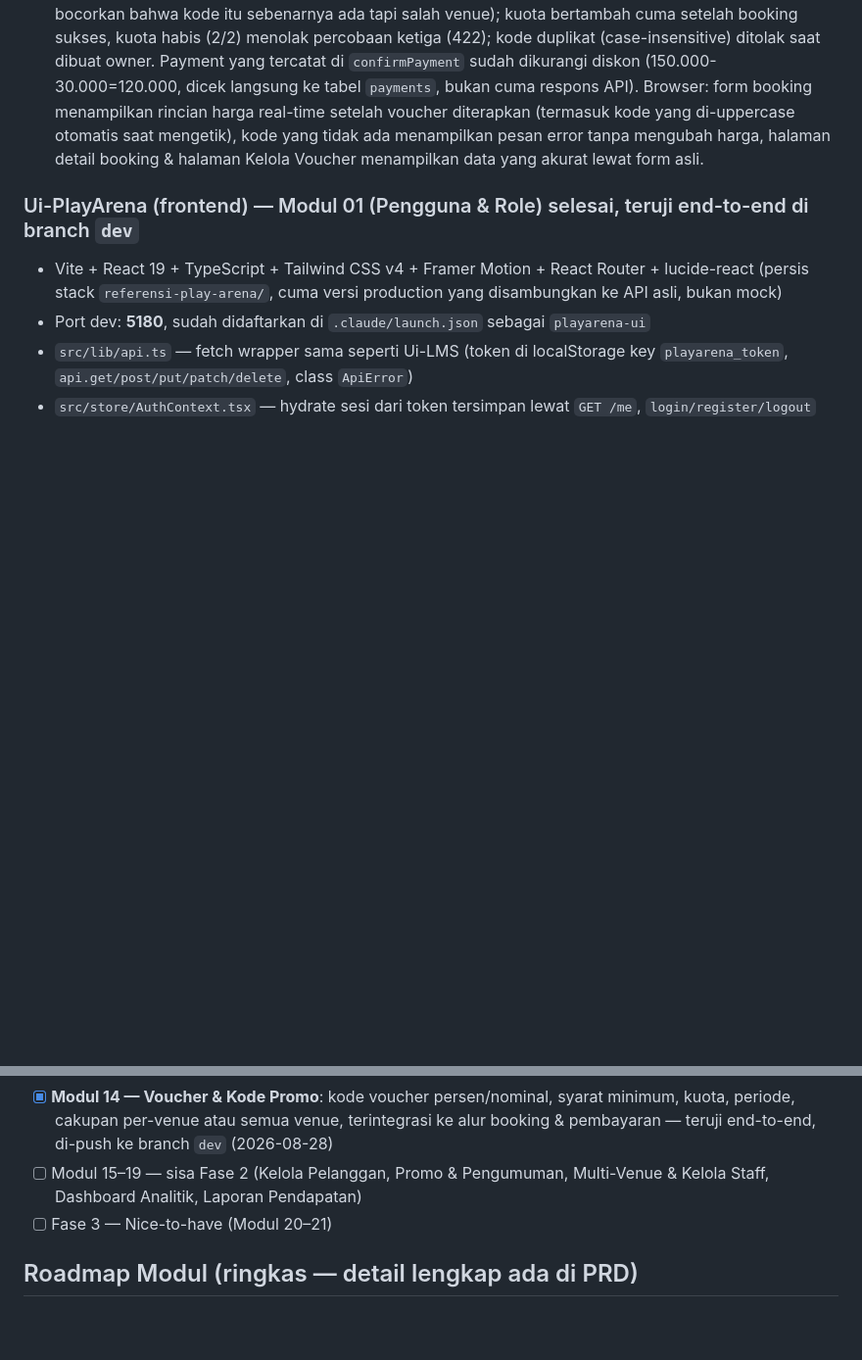
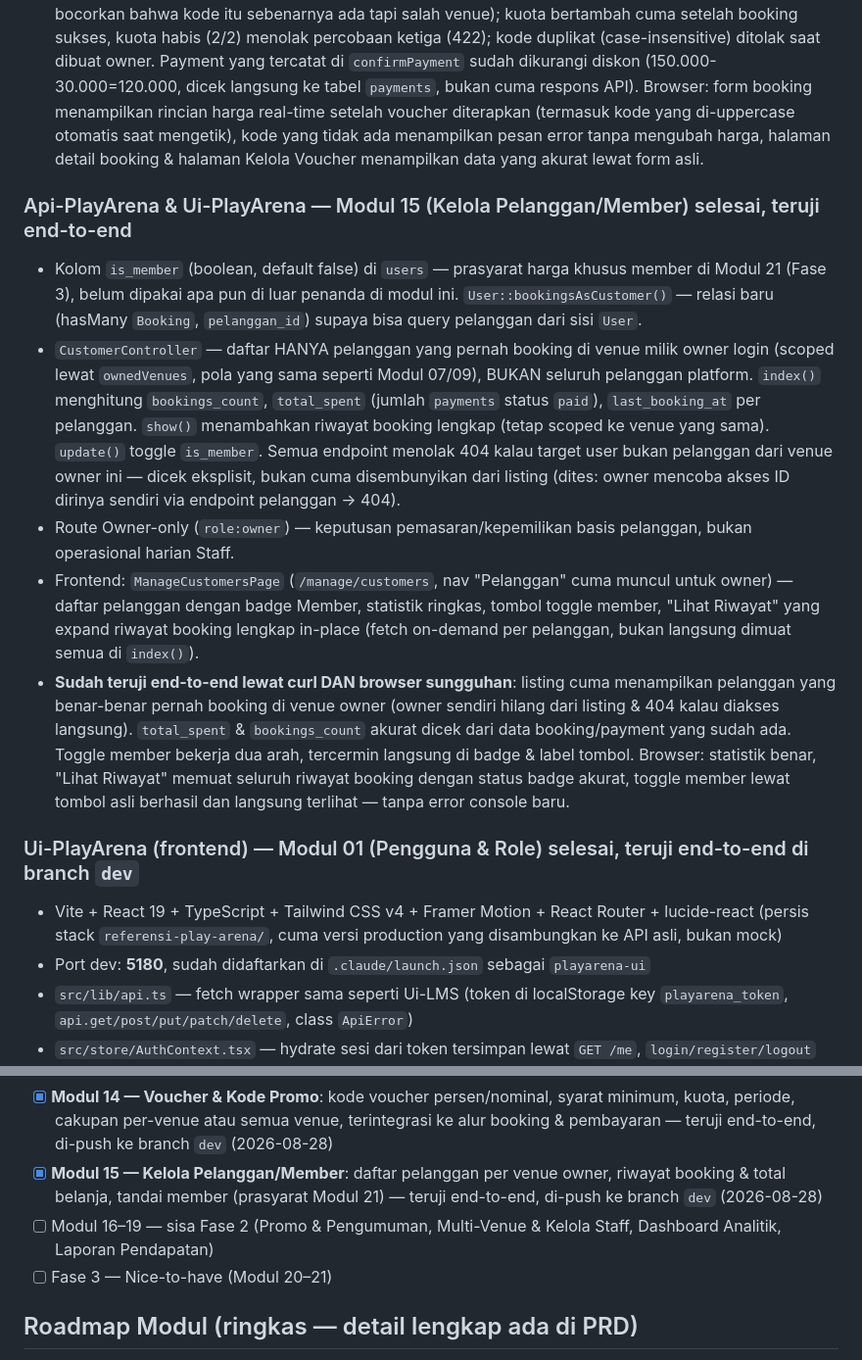
Before and after one commit to FazriAhmad/play-arena, a Markdown page: STATUS.md, 2 parts joined by grey strips. Shown at 98% size. GitHub-like rendering; blank space fills up the shorter version.

Commit message:
docs: update STATUS.md with Modul 15 completion

```diff
--- a/STATUS.md
+++ b/STATUS.md
@@ -174,6 +174,13 @@ C:\Users\Fazri\portofolio\rec-center-book\
 - Frontend: `ManagePromosPage` (`/manage/promos`, link nav "Voucher" cuma muncul untuk owner) — daftar &amp; buat voucher, tampilkan kuota terpakai (`X/Y` atau "tanpa batas"), toggle aktif/nonaktif, hapus. `VenueDetailPage` (`BookingPanel`) — field "Kode Voucher (opsional)" + tombol "Terapkan" yang preview diskon real-time sebelum submit, rincian harga (harga asli/diskon/total) muncul begitu jam dipilih. `BookingDetailPage` — baris "Diskon voucher {kode}" di rincian harga invoice kalau booking pakai voucher.
 - **Sudah teruji end-to-end lewat curl DAN browser sungguhan**: diskon persen &amp; nominal terhitung benar (150.000×20%=30.000; fixed di-cap tidak melebihi subtotal); syarat minimum transaksi ditolak dengan pesan jelas kalau subtotal kurang (dites 1 jam vs 2 jam pada voucher yang sama); cakupan venue ditegakkan (kode khusus satu venue "tidak ditemukan" di venue lain — pesan generik disengaja, tidak bocorkan bahwa kode itu sebenarnya ada tapi salah venue); kuota bertambah cuma setelah booking sukses, kuota habis (2/2) menolak percobaan ketiga (422); kode duplikat (case-insensitive) ditolak saat dibuat owner. Payment yang tercatat di `confirmPayment` sudah dikurangi diskon (150.000-30.000=120.000, dicek langsung ke tabel `payments`, bukan cuma respons API). Browser: form booking menampilkan rincian harga real-time setelah voucher diterapkan (termasuk kode yang di-uppercase otomatis saat mengetik), kode yang tidak ada menampilkan pesan error tanpa mengubah harga, halaman detail booking &amp; halaman Kelola Voucher menampilkan data yang akurat lewat form asli.
 
+### Api-PlayArena & Ui-PlayArena — Modul 15 (Kelola Pelanggan/Member) selesai, teruji end-to-end
+- Kolom `is_member` (boolean, default false) di `users` — prasyarat harga khusus member di Modul 21 (Fase 3), belum dipakai apa pun di luar penanda di modul ini. `User::bookingsAsCustomer()` — relasi baru (hasMany `Booking`, `pelanggan_id`) supaya bisa query pelanggan dari sisi `User`.
+- `CustomerController` — daftar HANYA pelanggan yang pernah booking di venue milik owner login (scoped lewat `ownedVenues`, pola yang sama seperti Modul 07/09), BUKAN seluruh pelanggan platform. `index()` menghitung `bookings_count`, `total_spent` (jumlah `payments` status `paid`), `last_booking_at` per pelanggan. `show()` menambahkan riwayat booking lengkap (tetap scoped ke venue yang sama). `update()` toggle `is_member`. Semua endpoint menolak 404 kalau target user bukan pelanggan dari venue owner ini — dicek eksplisit, bukan cuma disembunyikan dari listing (dites: owner mencoba akses ID dirinya sendiri via endpoint pelanggan → 404).
+- Route Owner-only (`role:owner`) — keputusan pemasaran/kepemilikan basis pelanggan, bukan operasional harian Staff.
+- Frontend: `ManageCustomersPage` (`/manage/customers`, nav "Pelanggan" cuma muncul untuk owner) — daftar pelanggan dengan badge Member, statistik ringkas, tombol toggle member, "Lihat Riwayat" yang expand riwayat booking lengkap in-place (fetch on-demand per pelanggan, bukan langsung dimuat semua di `index()`).
+- **Sudah teruji end-to-end lewat curl DAN browser sungguhan**: listing cuma menampilkan pelanggan yang benar-benar pernah booking di venue owner (owner sendiri hilang dari listing &amp; 404 kalau diakses langsung). `total_spent` &amp; `bookings_count` akurat dicek dari data booking/payment yang sudah ada. Toggle member bekerja dua arah, tercermin langsung di badge &amp; label tombol. Browser: statistik benar, "Lihat Riwayat" memuat seluruh riwayat booking dengan status badge akurat, toggle member lewat tombol asli berhasil dan langsung terlihat — tanpa error console baru.
+
 ### Ui-PlayArena (frontend) — Modul 01 (Pengguna & Role) selesai, teruji end-to-end di branch `dev`
 - Vite + React 19 + TypeScript + Tailwind CSS v4 + Framer Motion + React Router + lucide-react (persis stack `referensi-play-arena/`, cuma versi production yang disambungkan ke API asli, bukan mock)
 - Port dev: **5180**, sudah didaftarkan di `.claude/launch.json` sebagai `playarena-ui`
@@ -210,7 +217,8 @@ C:\Users\Fazri\portofolio\rec-center-book\
 - [ ] **Modul 12 — Split Payment/Patungan**: DITUNDA (2026-08-28), sama alasan seperti Modul 06 — "tiap peserta bayar sendiri via Midtrans" &amp; "confirmed setelah semua bagian lunas" tidak bisa dibangun tanpa Midtrans. Isi begitu Midtrans sandbox key tersedia, sekalian dengan Modul 06.
 - [x] **Modul 13 — Rating & Review**: rating &amp; ulasan per lapangan (cuma booking `completed`, satu review per booking), agregat rating tampil di direktori &amp; halaman venue — teruji end-to-end, di-push ke branch `dev` (2026-08-28)
 - [x] **Modul 14 — Voucher & Kode Promo**: kode voucher persen/nominal, syarat minimum, kuota, periode, cakupan per-venue atau semua venue, terintegrasi ke alur booking &amp; pembayaran — teruji end-to-end, di-push ke branch `dev` (2026-08-28)
-- [ ] Modul 15–19 — sisa Fase 2 (Kelola Pelanggan, Promo &amp; Pengumuman, Multi-Venue &amp; Kelola Staff, Dashboard Analitik, Laporan Pendapatan)
+- [x] **Modul 15 — Kelola Pelanggan/Member**: daftar pelanggan per venue owner, riwayat booking &amp; total belanja, tandai member (prasyarat Modul 21) — teruji end-to-end, di-push ke branch `dev` (2026-08-28)
+- [ ] Modul 16–19 — sisa Fase 2 (Promo &amp; Pengumuman, Multi-Venue &amp; Kelola Staff, Dashboard Analitik, Laporan Pendapatan)
 - [ ] Fase 3 — Nice-to-have (Modul 20–21)
 
 ## Roadmap Modul (ringkas — detail lengkap ada di PRD)
```
